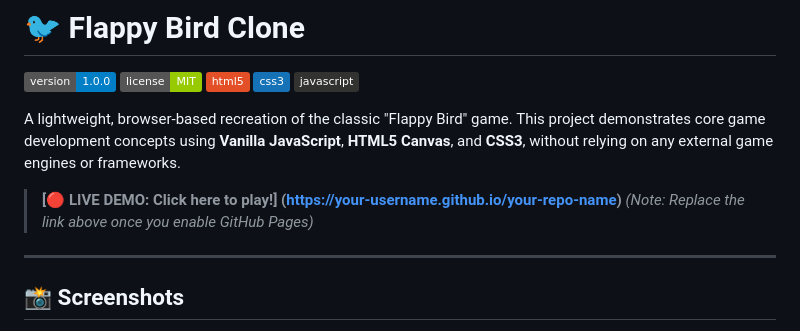
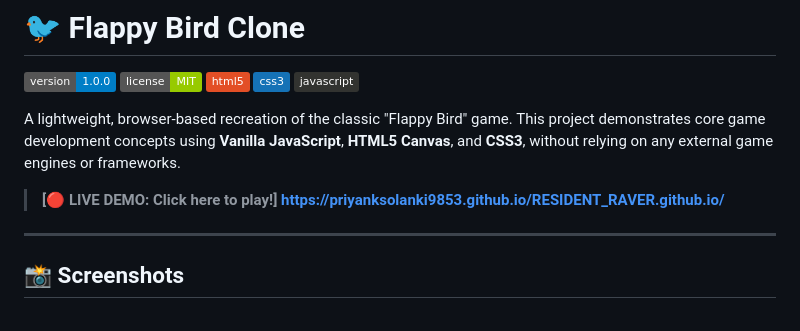
Before and after one commit to Priyanksolanki9853/RESIDENT_RAVER.github.io, a Markdown page: README.md, the part around the change. Drawn GitHub-style; badges without logos.

```diff
--- a/README.md
+++ b/README.md
@@ -4,8 +4,7 @@
 
 A lightweight, browser-based recreation of the classic "Flappy Bird" game. This project demonstrates core game development concepts using **Vanilla JavaScript**, **HTML5 Canvas**, and **CSS3**, without relying on any external game engines or frameworks.
 
-> **[🔴 LIVE DEMO: Click here to play!] (https://your-username.github.io/your-repo-name)**
-> *(Note: Replace the link above once you enable GitHub Pages)*
+> **[🔴 LIVE DEMO: Click here to play!] https://priyanksolanki9853.github.io/RESIDENT_RAVER.github.io/**
 
 ---
 
```
